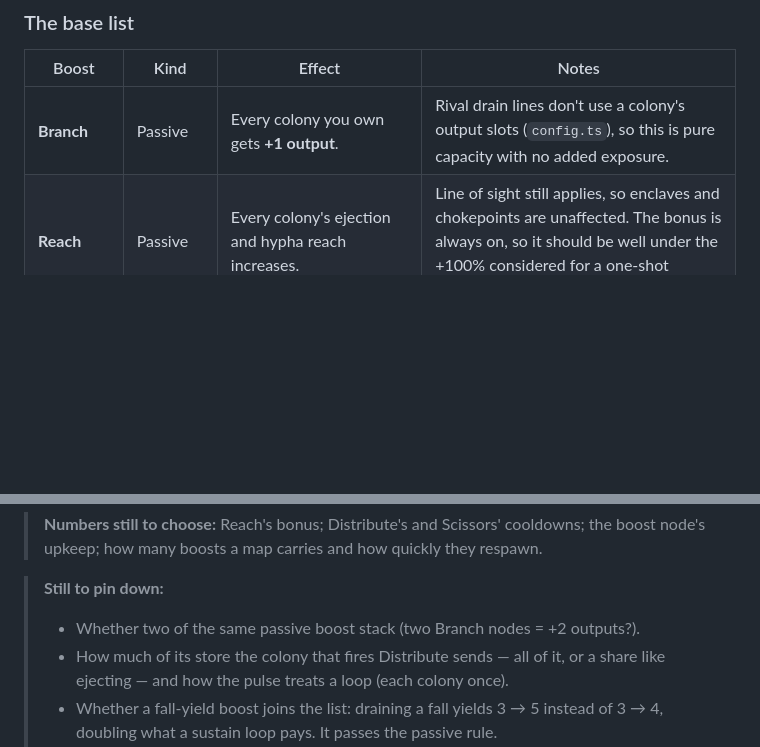
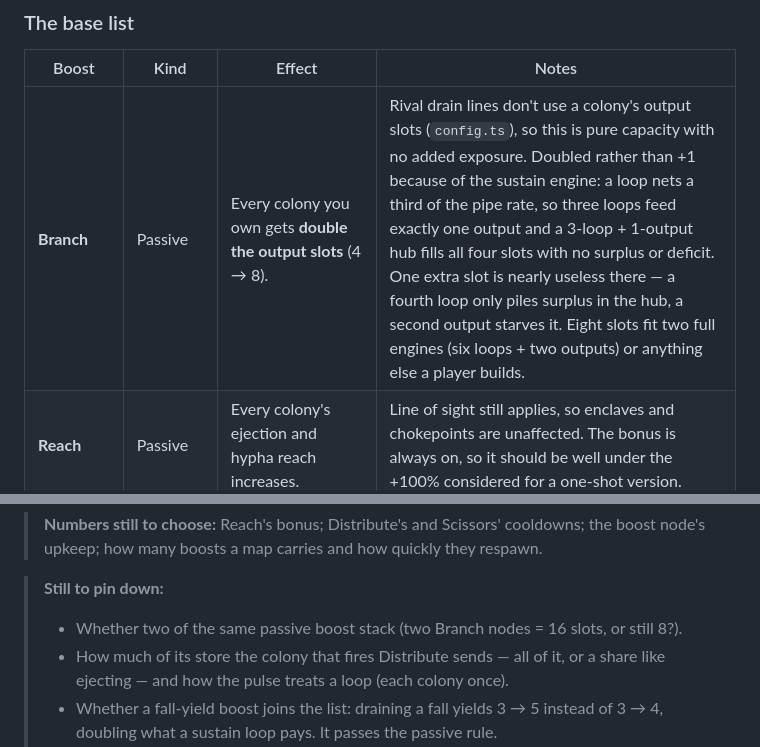
Before and after one commit to dsetzer/fungi-game, a Markdown page: design-document.md, 2 parts joined by grey strips. GitHub-like rendering; blank space fills up the shorter version.

Commit message:
Branch doubles output slots instead of adding one
A sustain loop nets a third of the pipe rate, so three loops feed exactly one
output and a 3-loop + 1-output hub fills all four slots with nothing to spare.
One extra slot is nearly useless there: a fourth loop only piles surplus in the
hub, and a second output starves it. Doubling to 8 fits two full engines or
whatever else a player builds.

Co-Authored-By: Claude Opus 5.5 <noreply@anthropic.com>

```diff
--- a/design-document.md
+++ b/design-document.md
@@ -153,7 +153,7 @@ The economics follow from that: holding a boost costs throughput every second, s
 
 | Boost | Kind | Effect | Notes |
 |---|---|---|---|
-| **Branch** | Passive | Every colony you own gets **+1 output**. | Rival drain lines don't use a colony's output slots (`config.ts`), so this is pure capacity with no added exposure. |
+| **Branch** | Passive | Every colony you own gets **double the output slots** (4 → 8). | Rival drain lines don't use a colony's output slots (`config.ts`), so this is pure capacity with no added exposure. Doubled rather than +1 because of the sustain engine: a loop nets a third of the pipe rate, so three loops feed exactly one output and a 3-loop + 1-output hub fills all four slots with no surplus or deficit. One extra slot is nearly useless there — a fourth loop only piles surplus in the hub, a second output starves it. Eight slots fit two full engines (six loops + two outputs) or anything else a player builds. |
 | **Reach** | Passive | Every colony's ejection and hypha reach increases. | Line of sight still applies, so enclaves and chokepoints are unaffected. The bonus is always on, so it should be well under the +100% considered for a one-shot version. |
 | **Vision** | Passive | A larger view radius for everything you own. | |
 | **Distribute** | Activated | Click one of your colonies: its nutrients leave as a pulse that travels down the chain, giving each colony it reaches an equal share. | See below. |
@@ -170,7 +170,7 @@ The economics follow from that: holding a boost costs throughput every second, s
 > **Numbers still to choose:** Reach's bonus; Distribute's and Scissors' cooldowns; the boost node's upkeep; how many boosts a map carries and how quickly they respawn.
 
 > **Still to pin down:**
-> - Whether two of the same passive boost stack (two Branch nodes = +2 outputs?).
+> - Whether two of the same passive boost stack (two Branch nodes = 16 slots, or still 8?).
 > - How much of its store the colony that fires Distribute sends — all of it, or a share like ejecting — and how the pulse treats a loop (each colony once).
 > - Whether a fall-yield boost joins the list: draining a fall yields 3 → 5 instead of 3 → 4, doubling what a sustain loop pays. It passes the passive rule.
 > - Whether a neutral, uncaptured boost can simply be drained for its nutrients like a fall, or whether feeding it is the only interaction.
```
